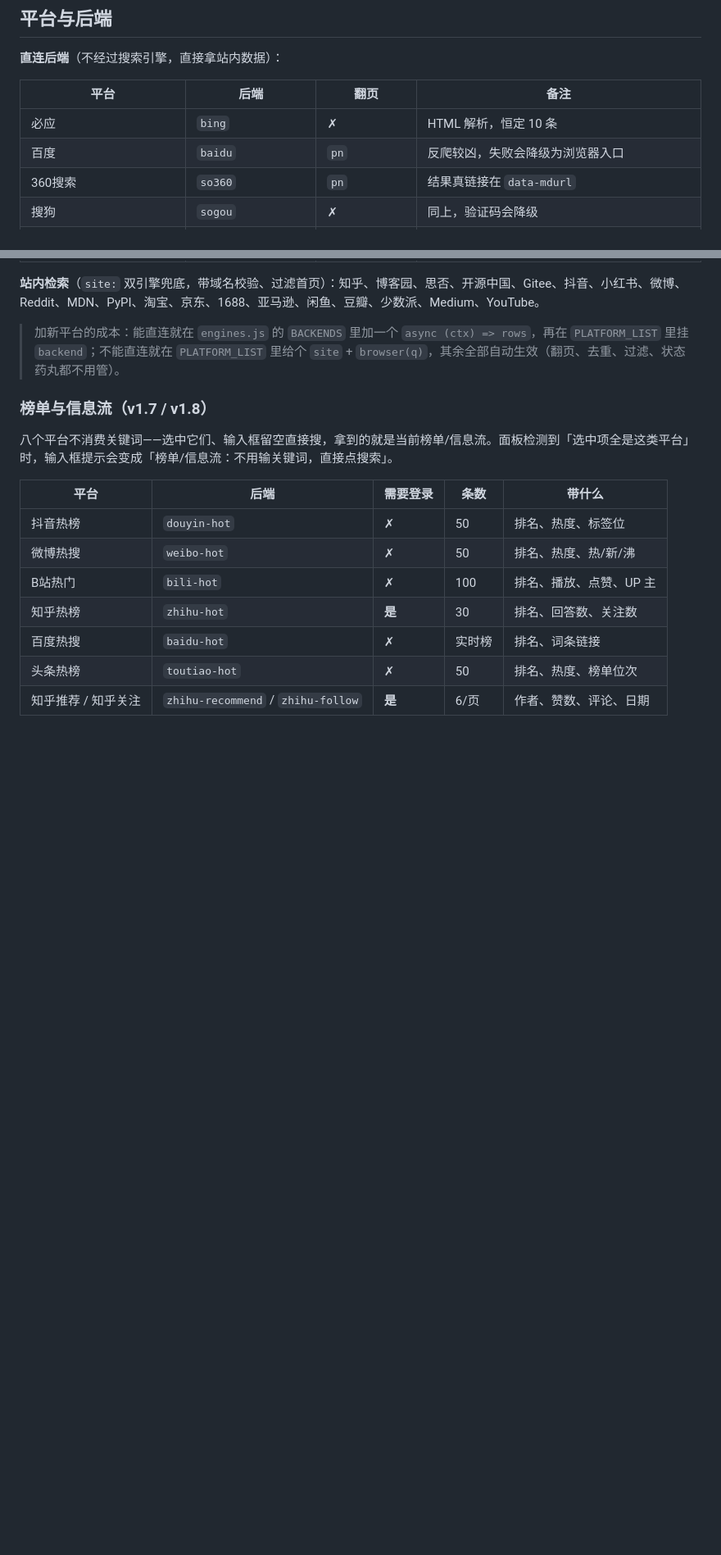
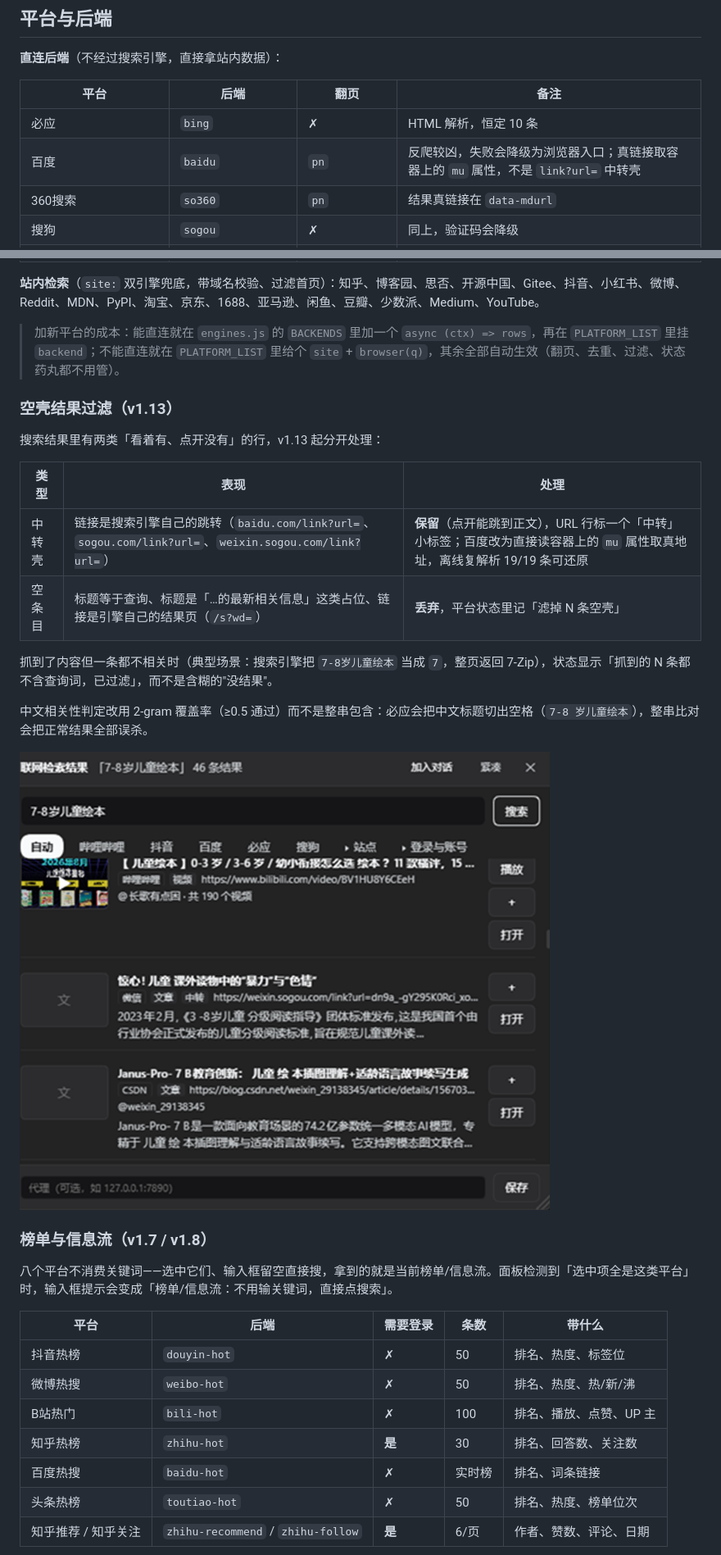
Before and after one commit to tang-123-1/dsh-web-scout, a Markdown page: README.md, 2 parts joined by grey strips. Shown at 82% size. Rendered like a GitHub page; pictures changed too: docs/panel-shells.png (added); blank space fills up the shorter version.

Commit message:
fix(search): filter shell results, resolve baidu real urls, relax CJK relevance (v1.13.0)

```diff
--- a/README.md
+++ b/README.md
@@ -214,7 +214,7 @@ node scripts/smoke.mjs "cordis 插件"
 | 平台 | 后端 | 翻页 | 备注 |
 | --- | --- | --- | --- |
 | 必应 | `bing` | ✗ | HTML 解析，恒定 10 条 |
-| 百度 | `baidu` | `pn` | 反爬较凶，失败会降级为浏览器入口 |
+| 百度 | `baidu` | `pn` | 反爬较凶，失败会降级为浏览器入口；真链接取容器上的 `mu` 属性，不是 `link?url=` 中转壳 |
 | 360搜索 | `so360` | `pn` | 结果真链接在 `data-mdurl` |
 | 搜狗 | `sogou` | ✗ | 同上，验证码会降级 |
 | 谷歌 / DuckDuckGo / Brave | `google` / `ddg` / `brave` | — | 需要代理，否则直接给浏览器入口 |
@@ -238,6 +238,21 @@ node scripts/smoke.mjs "cordis 插件"
 **站内检索**（`site:` 双引擎兜底，带域名校验、过滤首页）：知乎、博客园、思否、开源中国、Gitee、抖音、小红书、微博、Reddit、MDN、PyPI、淘宝、京东、1688、亚马逊、闲鱼、豆瓣、少数派、Medium、YouTube。
 
 > 加新平台的成本：能直连就在 `engines.js` 的 `BACKENDS` 里加一个 `async (ctx) => rows`，再在 `PLATFORM_LIST` 里挂 `backend`；不能直连就在 `PLATFORM_LIST` 里给个 `site` + `browser(q)`，其余全部自动生效（翻页、去重、过滤、状态药丸都不用管）。
+
+### 空壳结果过滤（v1.13）
+
+搜索结果里有两类「看着有、点开没有」的行，v1.13 起分开处理：
+
+| 类型 | 表现 | 处理 |
+| --- | --- | --- |
+| 中转壳 | 链接是搜索引擎自己的跳转（`baidu.com/link?url=`、`sogou.com/link?url=`、`weixin.sogou.com/link?url=`） | **保留**（点开能跳到正文），URL 行标一个「中转」小标签；百度改为直接读容器上的 `mu` 属性取真地址，离线复解析 19/19 条可还原 |
+| 空条目 | 标题等于查询、标题是「…的最新相关信息」这类占位、链接是引擎自己的结果页（`/s?wd=`） | **丢弃**，平台状态里记「滤掉 N 条空壳」 |
+
+抓到了内容但一条都不相关时（典型场景：搜索引擎把 `7-8岁儿童绘本` 当成 `7`，整页返回 7-Zip），状态显示「抓到的 N 条都不含查询词，已过滤」，而不是含糊的"没结果"。
+
+中文相关性判定改用 2-gram 覆盖率（≥0.5 通过）而不是整串包含：必应会把中文标题切出空格（`7-8 岁儿童绘本`），整串比对会把正常结果全部误杀。
+
+![中转壳标记与卡片](docs/panel-shells.png)
 
 ### 榜单与信息流（v1.7 / v1.8）
 
```
Also changed, not shown: other parts of README.md (+1 -1 lines), CHANGELOG.md (+9 -0 lines), 3 other files.
